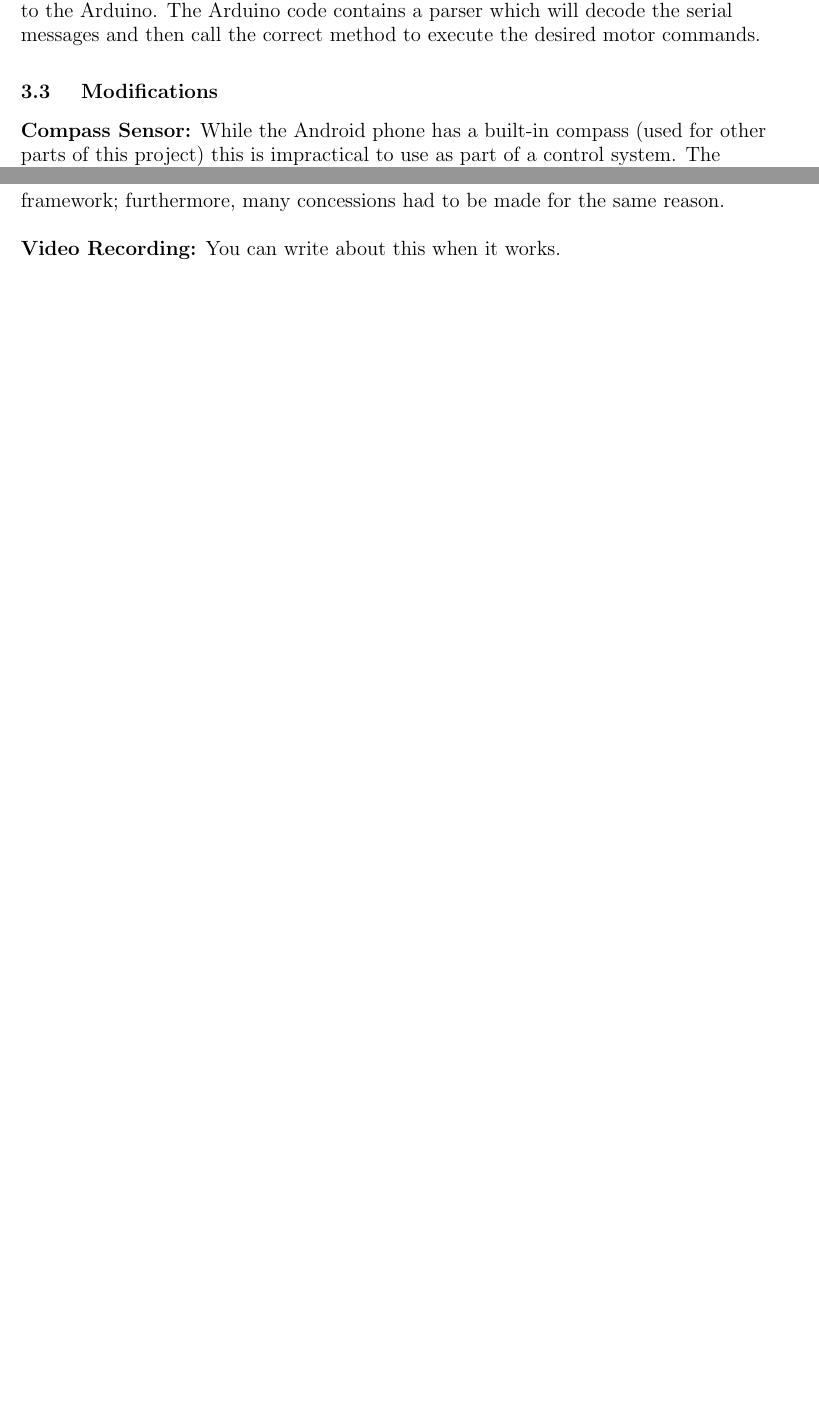
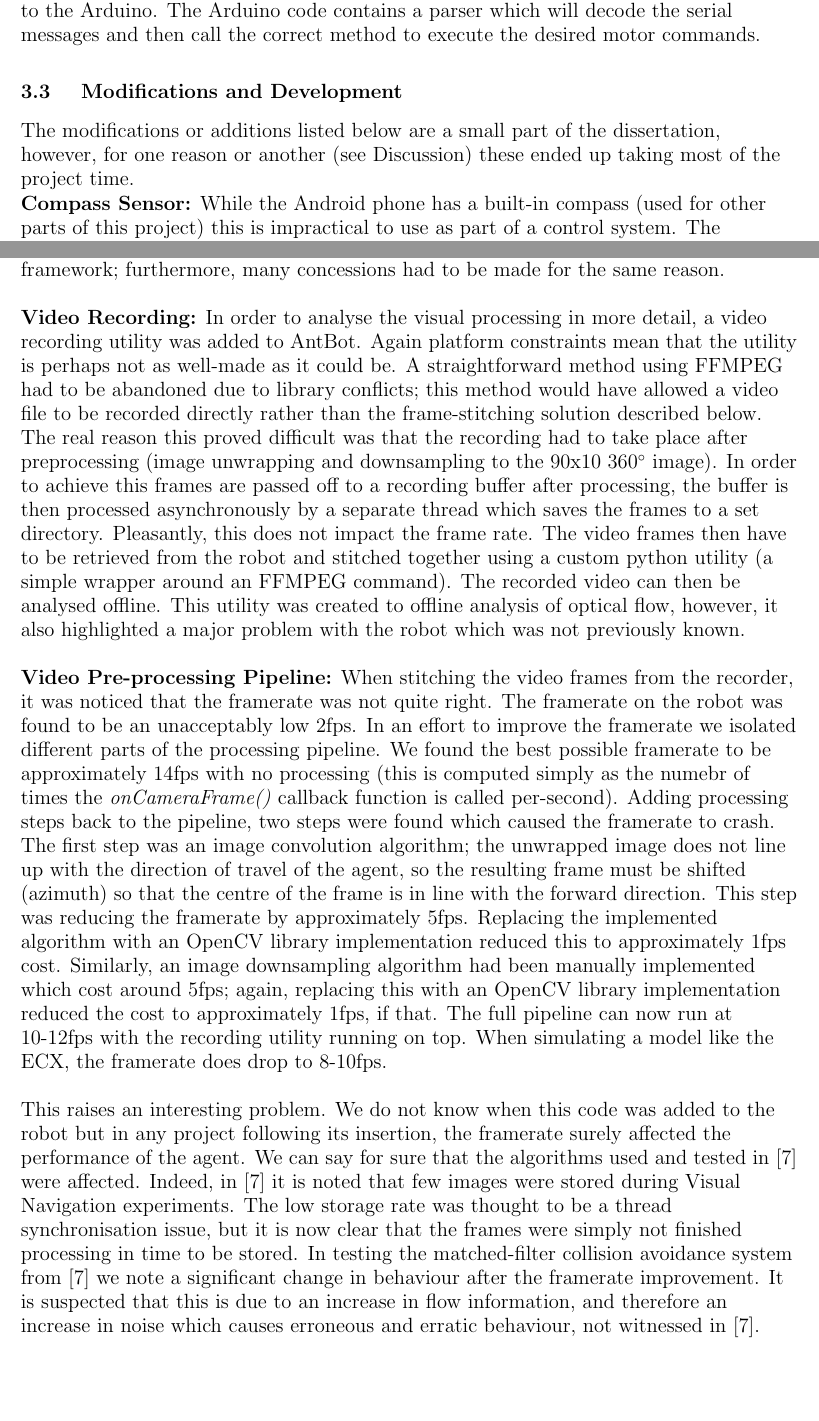
Before and after one commit to BarbaraWebb/antbot_rob, a LaTeX thesis (Dissertation/2/latex/working.tex): two parts of pages 34 and 36 of 47, joined at a grey line, cut so that both start at the same text. Compiled offline with pdfLaTeX.

Commit message:
First main dissertation update

```diff
--- a/Dissertation/2/latex/working.tex
+++ b/Dissertation/2/latex/working.tex
@@ -1239,7 +1239,11 @@ broadcast library \cite{Eberding2016} and sent to the Arduino. The Arduino code
 contains a parser which will decode the serial messages and then call the
 correct method to execute the desired motor commands.
 
-\subsection{ Modifications }
+\subsection{ Modifications and Development }
+The modifications or additions listed below are a small part of the dissertation,
+however, for one reason or another (see Discussion) these ended up taking
+most of the project time.
+
 \textbf{Compass Sensor:}
 While the Android phone has a built-in compass (used for other parts of this
 project) this is impractical to use as part of a control system. The
@@ -1308,7 +1312,60 @@ reason.
 \par
 
 \textbf{Video Recording:}
-You can write about this when it works.
+In order to analyse the visual processing in more detail, a video recording
+utility was added to AntBot. Again platform constraints mean that the utility
+is perhaps not as well-made as it could be. A straightforward method using
+FFMPEG had to be abandoned due to library conflicts; this method would
+have allowed a video file to be recorded directly rather than the frame-stitching
+solution described below. The real reason this proved difficult was that the
+recording had to take place after preprocessing (image unwrapping and
+downsampling to the 90x10 $360^{\circ}$ image). In order to achieve this frames
+are passed off to a recording buffer after processing, the buffer is then
+processed asynchronously by a separate thread which saves the frames to a
+set directory. Pleasantly, this does not impact the frame rate. The video frames
+then have to be retrieved from the robot and stitched together using a custom
+python utility (a simple wrapper around an FFMPEG command). The recorded video
+can then be analysed offline. This utility was created to offline analysis of
+optical flow, however, it also highlighted a major problem with the robot which
+was not previously known.
+\newline
+\par
+
+\textbf{Video Pre-processing Pipeline:}
+When stitching the video frames from the recorder, it was noticed that the
+framerate was not quite right. The framerate on the robot was found to be
+an unacceptably low 2fps. In an effort to improve the framerate we isolated
+different parts of the processing pipeline. We found the best possible
+framerate to be approximately 14fps with no processing (this is computed simply
+as the numebr of times the \textit{onCameraFrame()} callback function is called
+per-second). Adding processing steps back to the pipeline, two steps were found
+which caused the framerate to crash. The first step was an image convolution
+algorithm; the unwrapped image does not line up with the direction of travel of
+the agent, so the resulting frame must be shifted (azimuth) so that the centre of
+the frame is in line with the forward direction. This step was reducing the
+framerate by approximately 5fps. Replacing the implemented algorithm with an
+OpenCV library implementation reduced this to approximately 1fps cost. Similarly,
+an image downsampling algorithm had been manually implemented which cost around
+5fps; again, replacing this with an OpenCV library implementation reduced the
+cost to approximately 1fps, if that. The full pipeline can now run at 10-12fps
+with the recording utility running on top. When simulating a model like the ECX,
+the framerate does drop to 8-10fps.
+\newline
+\par
+
+This raises an interesting problem. We do not know when this code was added
+to the robot but in any project following its insertion, the framerate surely
+affected the performance of the agent. We can say for sure that the algorithms
+used and tested in \cite{Mitchell2018} were affected. Indeed, in \cite{Mitchell2018}
+it is noted that few images were stored during Visual Navigation experiments. The
+low storage rate was thought to be a thread synchronisation issue, but it is now
+clear that the frames were simply not finished processing in time to be stored.
+In testing the matched-filter collision avoidance system from \cite{Mitchell2018}
+we note a significant change in behaviour after the framerate improvement. It is
+suspected that this is due to an increase in flow information, and therefore an
+increase in noise which causes erroneous and erratic behaviour, not witnessed in
+\cite{Mitchell2018}.
+
 \newpage
 
 %%%%%%%%%%%%%%%%%%%%%%%%%%%%%%%%%%%%%%%%%%%%%%%%%%%%%%%%%%%%%%%%%%%%%%%%%%%%%%%
```
Also changed, not shown: 1 other file.
